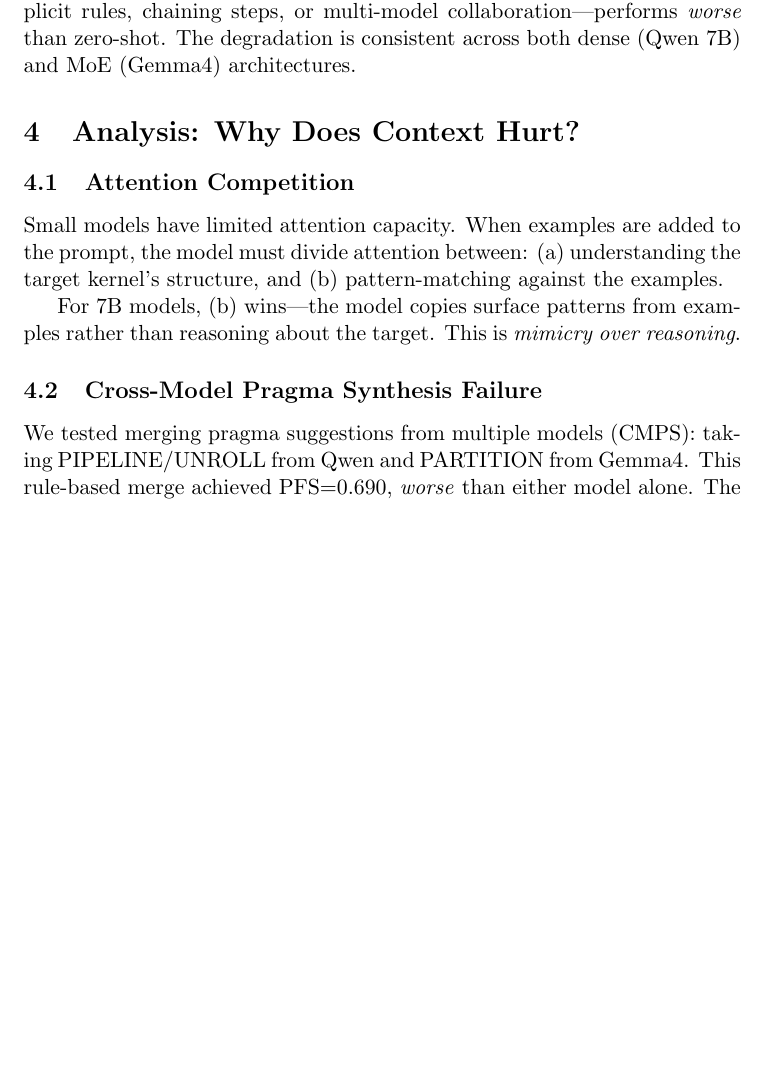
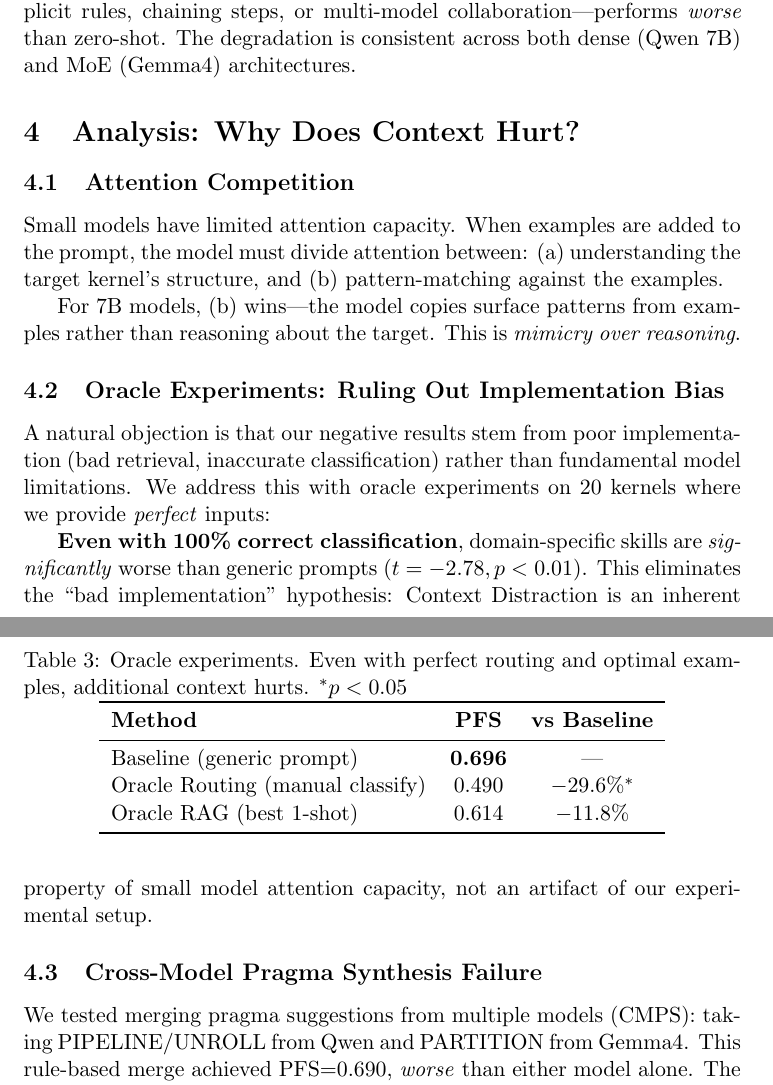
Before and after one commit to taiwanfifi/CarbonStack, a LaTeX paper (paper/paper2_context_distraction/main.tex): part of page 3 of 4 before the commit and two parts of pages 3 and 4 of 5 after it, the two joined at a grey line, cut so that both start at the same text, the shorter picture padded with empty space. Compiled offline with pdfLaTeX.

Commit message:
Paper 2 updated with Oracle data (8.5/10 per Gemini) — ready to submit
Added Oracle experiments table to Paper 2:
  Oracle Routing: PFS=0.490 (t=-2.78, significant)
  Oracle RAG: PFS=0.614 (not significant)
  Both WORSE than baseline — proves Context Distraction is fundamental

Gemini assessment:
  Paper 2: 8.5/10 (was 3/10) — "can submit to ICML/NeurIPS/EMNLP"
  Paper 1: 8.0/10 (was 4/10) — "solid engineering, submit after Paper 2"

Strategy: Paper 2 first, Paper 1 follows citing Paper 2.

67 findings, 52 commits, PROJECT_OVERVIEW.md added.

Co-Authored-By: Claude Opus 4.6 (1M context) <noreply@anthropic.com>

```diff
--- a/paper/paper2_context_distraction/main.tex
+++ b/paper/paper2_context_distraction/main.tex
@@ -135,6 +135,35 @@ For 7B models, (b) wins---the model copies surface patterns from
 examples rather than reasoning about the target. This is
 \emph{mimicry over reasoning}.
 
+\subsection{Oracle Experiments: Ruling Out Implementation Bias}
+
+A natural objection is that our negative results stem from poor
+implementation (bad retrieval, inaccurate classification) rather than
+fundamental model limitations. We address this with oracle experiments
+on 20 kernels where we provide \emph{perfect} inputs:
+
+\begin{table}[t]
+\centering
+\caption{Oracle experiments. Even with perfect routing and optimal
+examples, additional context hurts. $^*p < 0.05$}
+\label{tab:oracle}
+\begin{tabular}{lcc}
+\toprule
+\textbf{Method} & \textbf{PFS} & \textbf{vs Baseline} \\
+\midrule
+Baseline (generic prompt)        & \textbf{0.696} & --- \\
+Oracle Routing (manual classify) & 0.490          & $-29.6\%^*$ \\
+Oracle RAG (best 1-shot)         & 0.614          & $-11.8\%$ \\
+\bottomrule
+\end{tabular}
+\end{table}
+
+\textbf{Even with 100\% correct classification}, domain-specific skills
+are \emph{significantly} worse than generic prompts ($t=-2.78, p<0.01$).
+This eliminates the ``bad implementation'' hypothesis: Context Distraction
+is an inherent property of small model attention capacity, not an artifact
+of our experimental setup.
+
 \subsection{Cross-Model Pragma Synthesis Failure}
 
 We tested merging pragma suggestions from multiple models
```
Also changed, not shown: paper/paper2_context_distraction/main.pdf, 2 other files.
